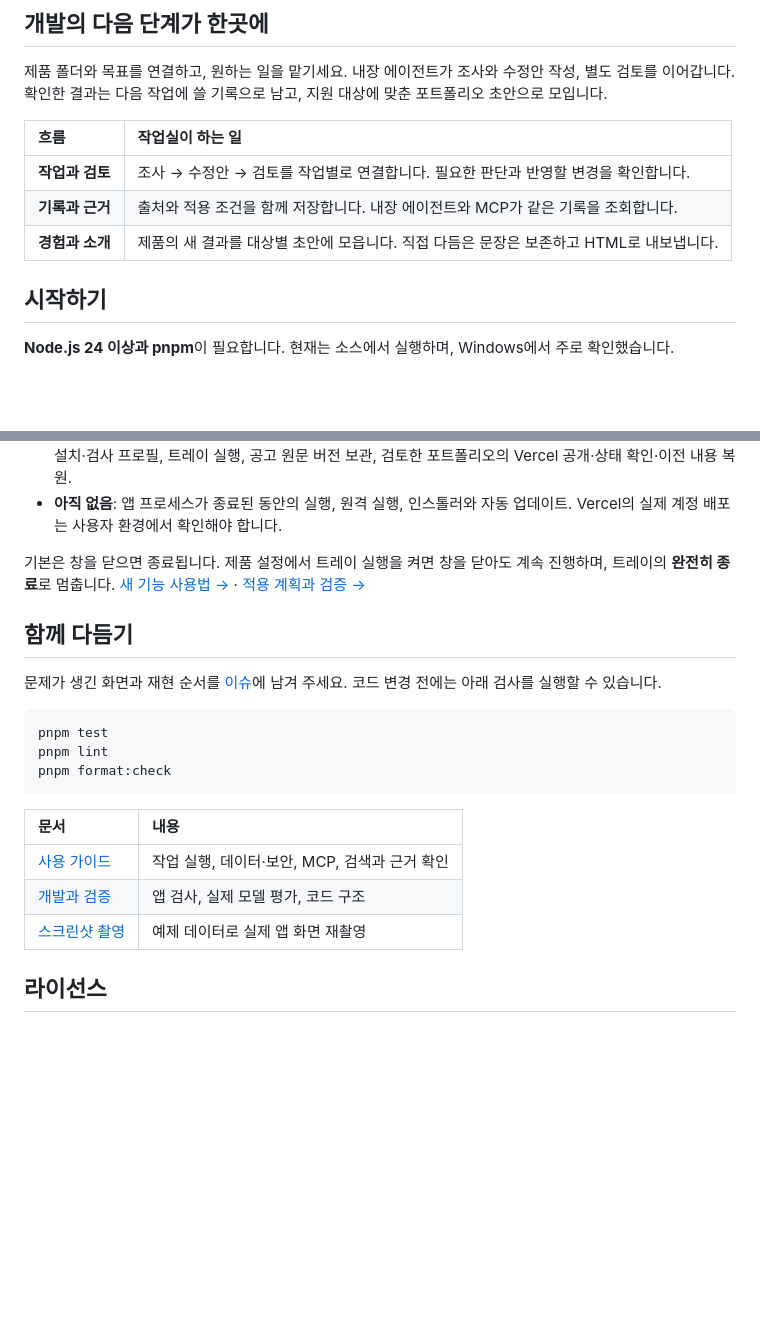
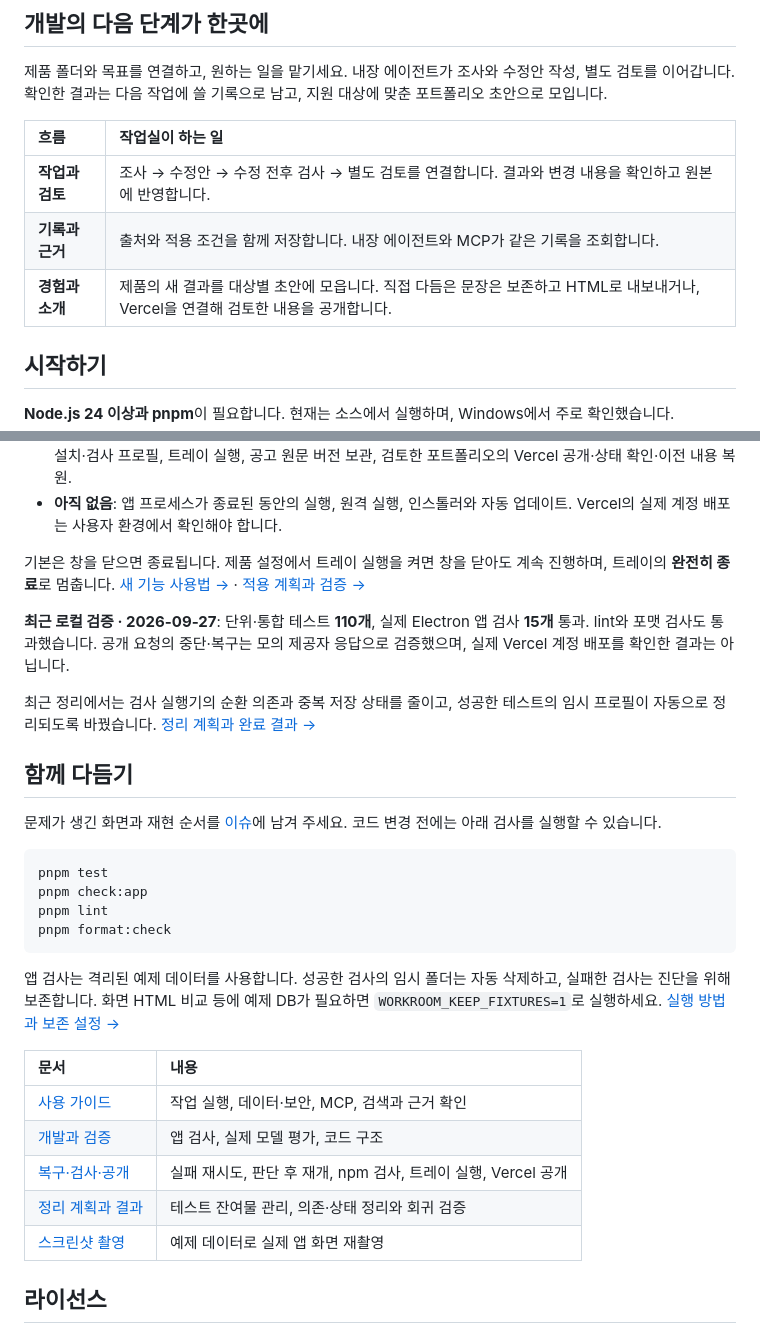
Before and after one commit to tttaliesin/workroom, a Markdown page: README.md, 2 parts joined by grey strips. Drawn GitHub-style; blank space fills up the shorter version.

````diff
--- a/README.md
+++ b/README.md
@@ -36,9 +36,9 @@
 
 | 흐름 | 작업실이 하는 일 |
 | :--- | :--- |
-| **작업과 검토** | 조사 → 수정안 → 검토를 작업별로 연결합니다. 필요한 판단과 반영할 변경을 확인합니다. |
+| **작업과 검토** | 조사 → 수정안 → 수정 전후 검사 → 별도 검토를 연결합니다. 결과와 변경 내용을 확인하고 원본에 반영합니다. |
 | **기록과 근거** | 출처와 적용 조건을 함께 저장합니다. 내장 에이전트와 MCP가 같은 기록을 조회합니다. |
-| **경험과 소개** | 제품의 새 결과를 대상별 초안에 모읍니다. 직접 다듬은 문장은 보존하고 HTML로 내보냅니다. |
+| **경험과 소개** | 제품의 새 결과를 대상별 초안에 모읍니다. 직접 다듬은 문장은 보존하고 HTML로 내보내거나, Vercel을 연결해 검토한 내용을 공개합니다. |
 
 ## 시작하기
 
@@ -118,20 +118,29 @@ Workroom은 작업과 결과를, [Jev Context](https://github.com/tttaliesin/jev
 
 기본은 창을 닫으면 종료됩니다. 제품 설정에서 트레이 실행을 켜면 창을 닫아도 계속 진행하며, 트레이의 **완전히 종료**로 멈춥니다. [새 기능 사용법 →](docs/quality-workflows.md) · [적용 계획과 검증 →](docs/quality-implementation-plan.md)
 
+**최근 로컬 검증 · 2026-09-27**: 단위·통합 테스트 **110개**, 실제 Electron 앱 검사 **15개** 통과. lint와 포맷 검사도 통과했습니다. 공개 요청의 중단·복구는 모의 제공자 응답으로 검증했으며, 실제 Vercel 계정 배포를 확인한 결과는 아닙니다.
+
+최근 정리에서는 검사 실행기의 순환 의존과 중복 저장 상태를 줄이고, 성공한 테스트의 임시 프로필이 자동으로 정리되도록 바꿨습니다. [정리 계획과 완료 결과 →](docs/cleanup-implementation-plan.md)
+
 ## 함께 다듬기
 
 문제가 생긴 화면과 재현 순서를 [이슈](https://github.com/tttaliesin/workroom/issues)에 남겨 주세요. 코드 변경 전에는 아래 검사를 실행할 수 있습니다.
 
 ```sh
 pnpm test
+pnpm check:app
 pnpm lint
 pnpm format:check
 ```
+
+앱 검사는 격리된 예제 데이터를 사용합니다. 성공한 검사의 임시 폴더는 자동 삭제하고, 실패한 검사는 진단을 위해 보존합니다. 화면 HTML 비교 등에 예제 DB가 필요하면 `WORKROOM_KEEP_FIXTURES=1`로 실행하세요. [실행 방법과 보존 설정 →](docs/development.md)
 
 | 문서 | 내용 |
 | :--- | :--- |
 | [사용 가이드](docs/guide.md) | 작업 실행, 데이터·보안, MCP, 검색과 근거 확인 |
 | [개발과 검증](docs/development.md) | 앱 검사, 실제 모델 평가, 코드 구조 |
+| [복구·검사·공개](docs/quality-workflows.md) | 실패 재시도, 판단 후 재개, npm 검사, 트레이 실행, Vercel 공개 |
+| [정리 계획과 결과](docs/cleanup-implementation-plan.md) | 테스트 잔여물 관리, 의존·상태 정리와 회귀 검증 |
 | [스크린샷 촬영](docs/images/README.md) | 예제 데이터로 실제 앱 화면 재촬영 |
 
 ## 라이선스
````
Also changed, not shown: README.en.md (+11 -2 lines).
